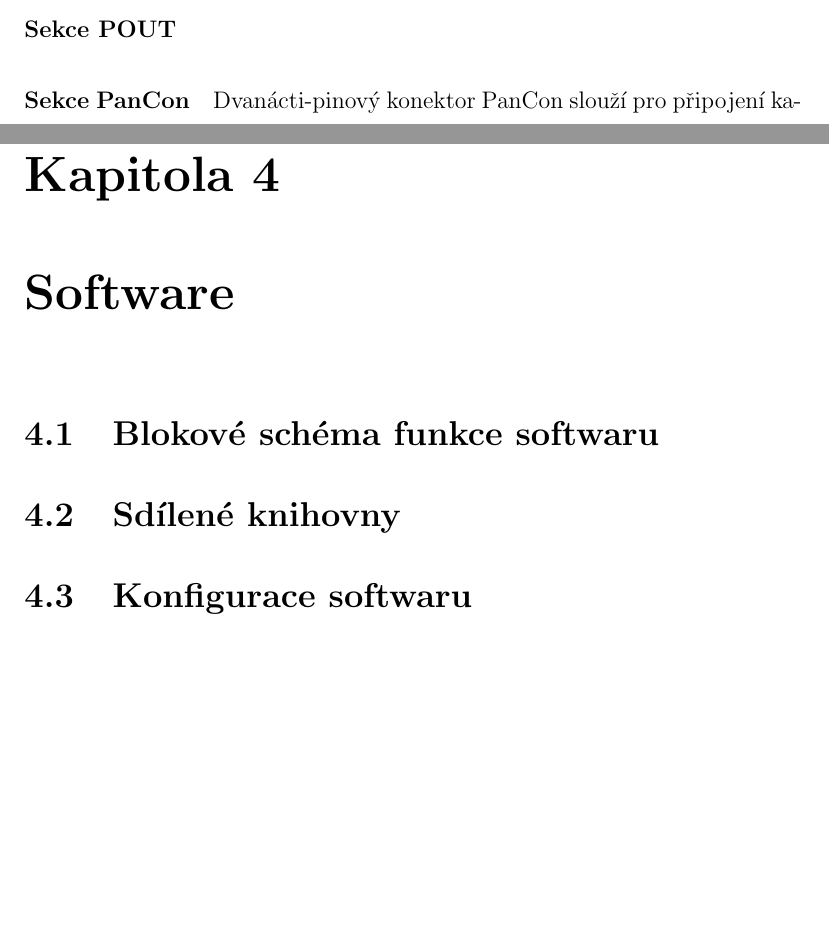
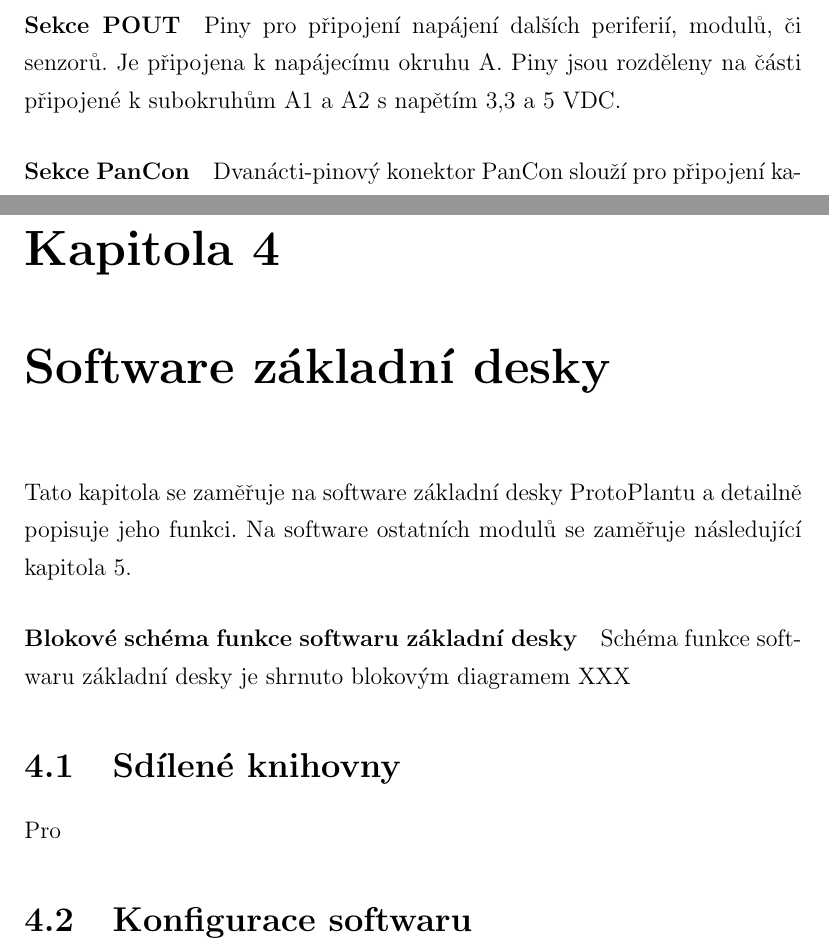
Before and after one commit to Hellpetros/SOC-2020-TEXT, a LaTeX thesis (text.tex, which reads CHAPTERS/HARDWARE.tex, CHAPTERS/SOFTWARE.tex): two parts of pages 15 and 17 of 22 before the commit and two parts of pages 15 and 16 of 22 after it, joined at a grey line, cut at the place of the change, the shorter picture padded with empty space. The pictures show the PDF file text.pdf that the author committed with the source.

Commit message:
Add hyperref library. Partially finish HARDWARE chptr.; split SOFTWARE chptr. in two; start writing SOFTWARE chptr.; recompile; cleanup

```diff
--- a/CHAPTERS/HARDWARE.tex
+++ b/CHAPTERS/HARDWARE.tex
@@ -84,7 +83,7 @@ Jednotlivé piny jsou pro lepší přehlednost označeny přímo na desce a podr
 \paragraph{Sekce POUT}
 Piny pro připojení napájení dalších periferií, modulů, či senzorů.
 Je připojena k napájecímu okruhu A.
-Piny jsou rozděleny na části s napětím 3,3 a 5~VDC.
+Piny jsou rozděleny na části připojené k subokruhům A1 a A2 s napětím 3,3 a 5~VDC.
 
 \paragraph{Sekce PanCon}
 Dvanácti-pinový konektor PanCon slouží pro připojení kabelu od hlavního řídícího panelu.
--- a/CHAPTERS/SOFTWARE.tex
+++ b/CHAPTERS/SOFTWARE.tex
@@ -1,8 +1,12 @@
-\chapter{Software}
+\chapter{Software základní desky}
+Tato kapitola se zaměřuje na software základní desky ProtoPlantu a detailně popisuje jeho funkci.
+Na software ostatních modulů se zaměřuje následující kapitola \ref{chap:moduleSoftware}.
 
-\section{Blokové schéma funkce softwaru}
+\paragraph{Blokové schéma funkce softwaru základní desky}
+Schéma funkce softwaru základní desky je shrnuto blokovým diagramem XXX
 
 \section{Sdílené knihovny}
+Pro
 
 \section{Konfigurace softwaru}
 
```
Also changed, not shown: text.tex (+1 -0 lines), text.pdf, CHAPTERS/HARDWARE.tex (1 more changed lines), CHAPTERS/SOFTWARE.tex (4 more changed lines), 2 other files.
